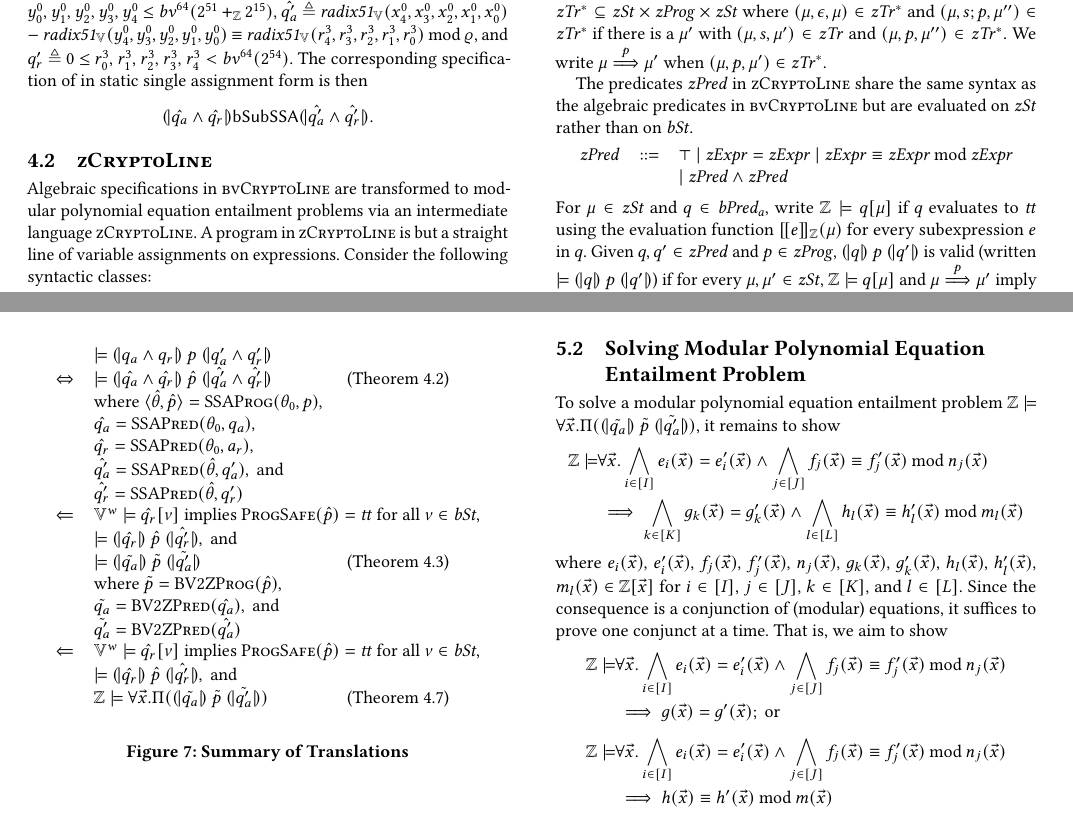
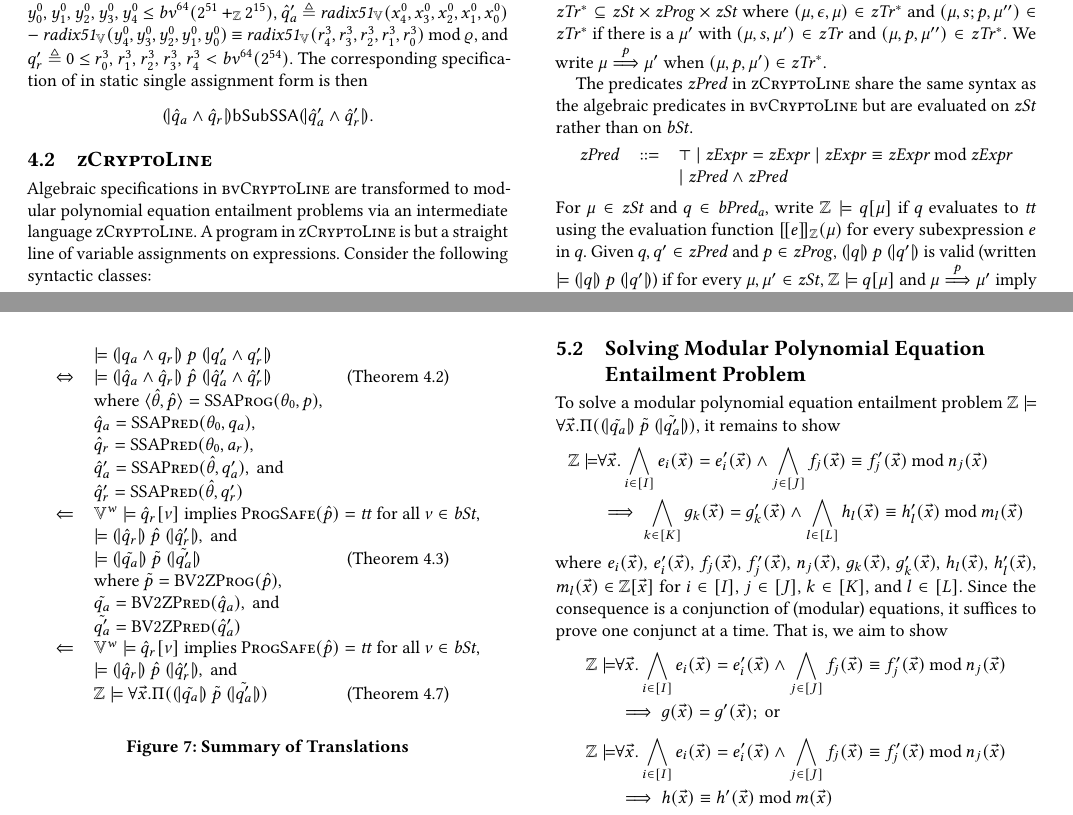
Before and after one commit to fmlab-iis/certified-constructs, a LaTeX paper (paper/acm/main.tex, which reads paper/acm/overview.tex, paper/acm/ssa.tex): two parts of pages 7 and 10 of 14, joined at a grey line, cut so that both start at the same text. Compiled offline with pdfLaTeX.

Commit message:
move primed and subscripts out of \hat

```diff
--- a/paper/acm/overview.tex
+++ b/paper/acm/overview.tex
@@ -8,28 +8,28 @@
 %    & \textmd{ (Theorem~\ref{theorem:program-slicing})}\\
     \Leftrightarrow
     & \models
-      \hoaretriple{\hat{q_a} \wedge \hat{q_r}}
+      \hoaretriple{\hat{q}_a \wedge \hat{q}_r}
       {\hat{p}}
-      {\hat{q_a'} \wedge \hat{q_r'}}
+      {\hat{q}_a' \wedge \hat{q}_r'}
     & \textmd{ (Theorem~\ref{theorem:ssa})}\\
     &
       \textmd{where } \langle \hat{\theta}, \hat{p} \rangle =
       \textsc{SSAProg} (\theta_0, p), \\
-    & \hat{q_a} = \textsc{SSAPred}(\theta_0, q_a), \\
-    & \hat{q_r} = \textsc{SSAPred}(\theta_0, a_r), \\
-    & \hat{q_a'} = \textsc{SSAPred}(\hat{\theta}, q_a'), \textmd{ and} \\
-    & \hat{q_r'} = \textsc{SSAPred}(\hat{\theta}, q_r') \\
+    & \hat{q}_a = \textsc{SSAPred}(\theta_0, q_a), \\
+    & \hat{q}_r = \textsc{SSAPred}(\theta_0, a_r), \\
+    & \hat{q}_a' = \textsc{SSAPred}(\hat{\theta}, q_a'), \textmd{ and} \\
+    & \hat{q}_r' = \textsc{SSAPred}(\hat{\theta}, q_r') \\
     \Leftarrow
-    & \multicolumn{2}{l}{\BV^\wordsize \models \hat{q_r}[\bvst] \textmd{ implies } \textsc{ProgSafe}(\hat{p}) = \btt \textmd{ for all } \bvst \in \bvSt,} \\
-    & \models \hoaretriple{\hat{q_r}}{\hat{p}}{\hat{q_r'}}, \textmd{ and } \\
+    & \multicolumn{2}{l}{\BV^\wordsize \models \hat{q}_r[\bvst] \textmd{ implies } \textsc{ProgSafe}(\hat{p}) = \btt \textmd{ for all } \bvst \in \bvSt,} \\
+    & \models \hoaretriple{\hat{q}_r}{\hat{p}}{\hat{q}_r'}, \textmd{ and } \\
     & \models \hoaretriple{\tilde{q_a}}{\tilde{p}}{\tilde{q_a'}}
     & \textmd{ (Theorem~\ref{theorem:bv2z})} \\
     & \textmd{where } \tilde{p} = \textsc{BV2ZProg}(\hat{p}), \\
-    & \tilde{q_a} = \textsc{BV2ZPred}(\hat{q_a}), \textmd{ and} \\
-    & \tilde{q_a'} = \textsc{BV2ZPred}(\hat{q_a'}) \\
+    & \tilde{q_a} = \textsc{BV2ZPred}(\hat{q}_a), \textmd{ and} \\
+    & \tilde{q_a'} = \textsc{BV2ZPred}(\hat{q}_a') \\
     \Leftarrow
-    & \multicolumn{2}{l}{\BV^\wordsize \models \hat{q_r}[\bvst] \textmd{ implies } \textsc{ProgSafe}(\hat{p}) = \btt \textmd{ for all } \bvst \in \bvSt,} \\
-    & \models \hoaretriple{\hat{q_r}}{\hat{p}}{\hat{q_r'}}, \textmd{ and } \\
+    & \multicolumn{2}{l}{\BV^\wordsize \models \hat{q}_r[\bvst] \textmd{ implies } \textsc{ProgSafe}(\hat{p}) = \btt \textmd{ for all } \bvst \in \bvSt,} \\
+    & \models \hoaretriple{\hat{q}_r}{\hat{p}}{\hat{q}_r'}, \textmd{ and } \\
     & \bbfZ \models \forall \vx.
       \Pi (\hoaretriple{\tilde{q_a}}{\tilde{p}}{\tilde{q_a'}})
     & \textmd{ (Theorem~\ref{theorem:program-to-q-soundness})}
--- a/paper/acm/ssa.tex
+++ b/paper/acm/ssa.tex
@@ -287,18 +287,18 @@ variables ${x}_i$'s, ${y}_i$'s are indexed by $0$ and
 ${r}_i$'s are indexed by $3$ for $0 \leq i \leq 4$.
 Subsequently, variables in pre- and post-conditions of the
 specification for subtraction needs to be indexed.
-Let $\hat{q_a}$ $\defn$ $\top$, $\hat{q_r}$ $\defn$ $0$ $\leq$ ${x}^0_0,$ ${x}^0_1,$ ${x}^0_2,$ ${x}^0_3,$ ${x}^0_4,$ ${y}^0_0,$ ${y}^0_1,$ ${y}^0_2,$ ${y}^0_3,$ ${y}^0_4$ $\leq$ $\bv^{64}(2^{51} +_\bbfZ 2^{15})$, $\hat{q_a'}$ $\defn$ $\mathit{radix51}_\BV({x}^0_4, {x}^0_3, {x}^0_2, {x}^0_1, {x}^0_0)$ $-$ $\mathit{radix51}_\BV({y}^0_4, {y}^0_3, {y}^0_2, {y}^0_1, {y}^0_0)$ $\equiv$ $\mathit{radix51}_\BV({r}^3_4, {r}^3_3, {r}^3_2, {r}^3_1, {r}^3_0)$ $\mod$ $\myprime$, and $q_r'$ $\defn$ $0$ $\leq$ ${r}^3_0,$ ${r}^3_1,$ ${r}^3_2,$ ${r}^3_3,$ ${r}^3_4$ $<$ $\bv^{64}(2^{54})$.
+Let $\hat{q}_a$ $\defn$ $\top$, $\hat{q}_r$ $\defn$ $0$ $\leq$ ${x}^0_0,$ ${x}^0_1,$ ${x}^0_2,$ ${x}^0_3,$ ${x}^0_4,$ ${y}^0_0,$ ${y}^0_1,$ ${y}^0_2,$ ${y}^0_3,$ ${y}^0_4$ $\leq$ $\bv^{64}(2^{51} +_\bbfZ 2^{15})$, $\hat{q}_a'$ $\defn$ $\mathit{radix51}_\BV({x}^0_4, {x}^0_3, {x}^0_2, {x}^0_1, {x}^0_0)$ $-$ $\mathit{radix51}_\BV({y}^0_4, {y}^0_3, {y}^0_2, {y}^0_1, {y}^0_0)$ $\equiv$ $\mathit{radix51}_\BV({r}^3_4, {r}^3_3, {r}^3_2, {r}^3_1, {r}^3_0)$ $\mod$ $\myprime$, and $q_r'$ $\defn$ $0$ $\leq$ ${r}^3_0,$ ${r}^3_1,$ ${r}^3_2,$ ${r}^3_3,$ ${r}^3_4$ $<$ $\bv^{64}(2^{54})$.
 The corresponding specification of in static single assignment form is then
 \[
-\cond{\hat{q_a} \wedge \hat{q_r}} \dslcode{bSubSSA} \cond{\hat{q_a'} \wedge \hat{q_r'}}.
+\cond{\hat{q}_a \wedge \hat{q}_r} \dslcode{bSubSSA} \cond{\hat{q}_a' \wedge \hat{q}_r'}.
 \]
 
 \hide{
 \[
 \begin{array}{rcl}
-\cond{\hat{q_a} \wedge \hat{q_r}} &
+\cond{\hat{q}_a \wedge \hat{q}_r} &
 \dslcode{bSubSSA} &
-\cond{\hat{q_a'} \wedge \hat{q_r'}}.
+\cond{\hat{q}_a' \wedge \hat{q}_r'}.
 \end{array}
 \]
 }
```
Also changed, not shown: paper/acm/overview.tex (24 more changed lines).
